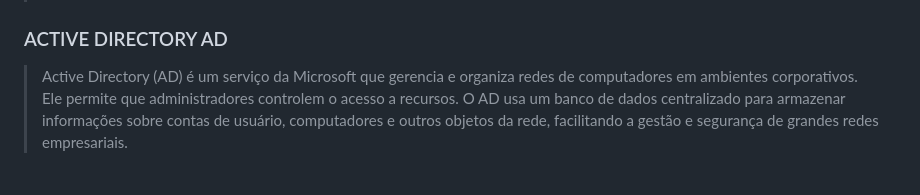
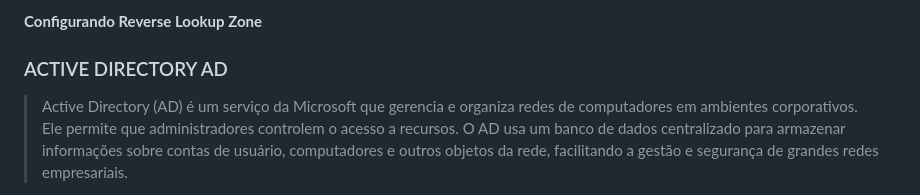
Before and after one commit to cet93/UFCD9192, a Markdown page: aula_quinta.md, the part around the change printed below. Drawn GitHub-style.

Commit message:
win server dns forwarders lookup zone reverse

```diff
--- a/aula_quinta.md
+++ b/aula_quinta.md
@@ -333,3 +361,9 @@ _Em `Accept` > `MITM Menu` > `ARP Poisoning` > `OK` > `Ettercap Menu` > `Hosts`
+__Configurando Reverse Lookup Zone__
+
+
+
+
+
 ### ACTIVE DIRECTORY AD
 
 > Active Directory (AD) é um serviço da Microsoft que gerencia e organiza redes de computadores em ambientes corporativos. Ele permite que administradores controlem o acesso a recursos. O AD usa um banco de dados centralizado para armazenar informações sobre contas de usuário, computadores e outros objetos da rede, facilitando a gestão e segurança de grandes redes empresariais.
```
Also changed, not shown: other parts of aula_quinta.md (+28 -0 lines), assets/images/windows_server_2022_images/windows_server_2022_16.png (added), assets/images/windows_server_2022_images/windows_server_2022_17.png (added), assets/images/windows_server_2022_images/windows_server_2022_18.png (added), assets/images/windows_server_2022_images/windows_server_2022_19.png (added), assets/images/windows_server_2022_images/windows_server_2022_20.png (added), assets/images/windows_server_2022_images/windows_server_2022_21.png (added).
